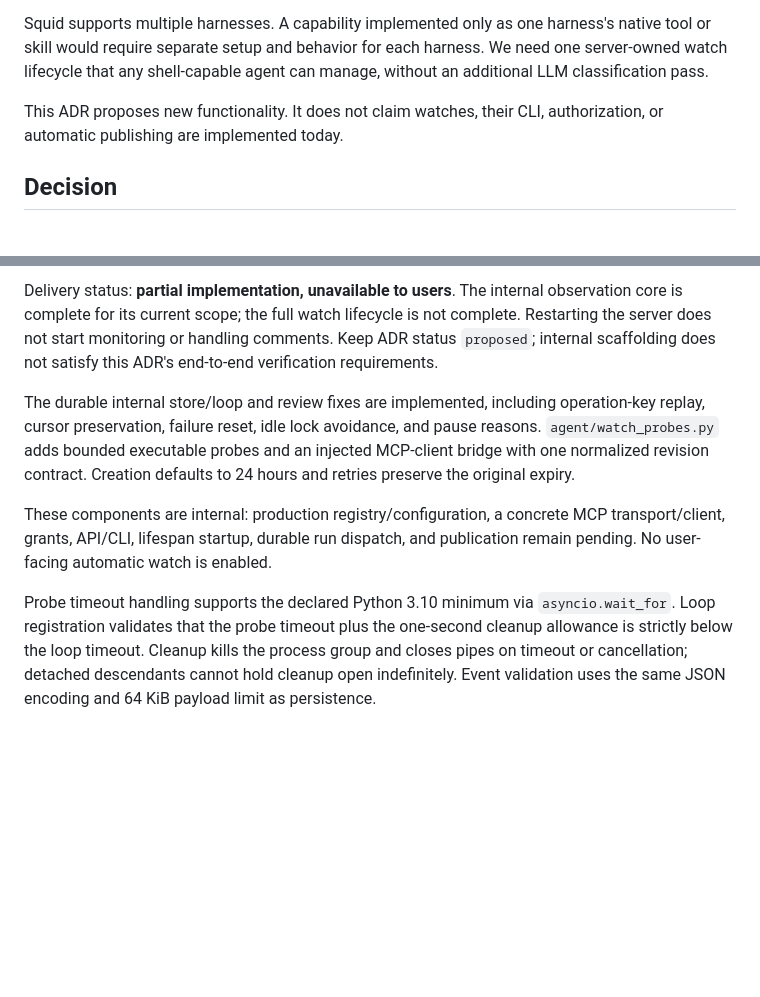
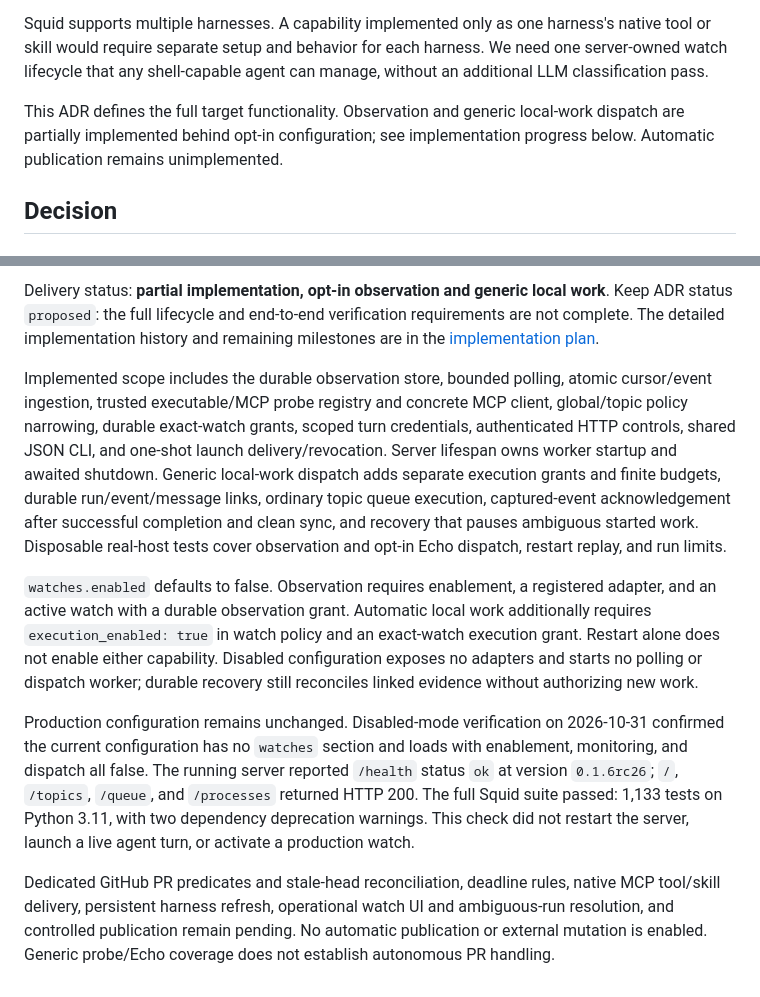
Before and after one commit to agent-squid/squid, a Markdown page: docs/decisions/0053-persistent-watches-and-shared-agent-tools.md, 2 parts joined by grey strips. GitHub-like rendering; blank space fills up the shorter version.

Commit message:
docs: record opt-in observation and local-work dispatch progress (ADR-0053)

```diff
--- a/docs/decisions/0053-persistent-watches-and-shared-agent-tools.md
+++ b/docs/decisions/0053-persistent-watches-and-shared-agent-tools.md
@@ -17,8 +17,9 @@ harness's native tool or skill would require separate setup and behavior for
 each harness. We need one server-owned watch lifecycle that any shell-capable
 agent can manage, without an additional LLM classification pass.
 
-This ADR proposes new functionality. It does not claim watches, their CLI,
-authorization, or automatic publishing are implemented today.
+This ADR defines the full target functionality. Observation and generic local-work
+dispatch are partially implemented behind opt-in configuration; see implementation
+progress below. Automatic publication remains unimplemented.
 
 ## Decision
 
@@ -366,23 +367,38 @@ catch-up, watch expiry versus external expiry, and cancellation before mutation.
 
-Delivery status: **partial implementation, unavailable to users**. The internal
-observation core is complete for its current scope; the full watch lifecycle
-is not complete. Restarting the server does not start monitoring or handling
-comments. Keep ADR status `proposed`; internal scaffolding does not satisfy
-this ADR's end-to-end verification requirements.
+Delivery status: **partial implementation, opt-in observation and generic local
+work**. Keep ADR status `proposed`: the full lifecycle and end-to-end verification
+requirements are not complete. The detailed implementation history and remaining
+milestones are in the [implementation plan](../plans/adr-0046-0053-context-tools-and-watches.md).
 
-The durable internal store/loop and review fixes are implemented, including
-operation-key replay, cursor preservation, failure reset, idle lock avoidance,
-and pause reasons. `agent/watch_probes.py` adds bounded executable probes and
-an injected MCP-client bridge with one normalized revision contract. Creation
-defaults to 24 hours and retries preserve the original expiry.
+Implemented scope includes the durable observation store, bounded polling,
+atomic cursor/event ingestion, trusted executable/MCP probe registry and concrete
+MCP client, global/topic policy narrowing, durable exact-watch grants, scoped
+turn credentials, authenticated HTTP controls, shared JSON CLI, and one-shot
+launch delivery/revocation. Server lifespan owns worker startup and awaited
+shutdown. Generic local-work dispatch adds separate execution grants and finite
+budgets, durable run/event/message links, ordinary topic queue execution,
+captured-event acknowledgement after successful completion and clean sync, and
+recovery that pauses ambiguous started work. Disposable real-host tests cover
+observation and opt-in Echo dispatch, restart replay, and run limits.
 
-These components are internal: production registry/configuration, a concrete
-MCP transport/client, grants, API/CLI, lifespan startup, durable run dispatch,
-and publication remain pending. No user-facing automatic watch is enabled.
+`watches.enabled` defaults to false. Observation requires enablement, a registered
+adapter, and an active watch with a durable observation grant. Automatic local
+work additionally requires `execution_enabled: true` in watch policy and an
+exact-watch execution grant. Restart alone does not enable either capability.
+Disabled configuration exposes no adapters and starts no polling or dispatch
+worker; durable recovery still reconciles linked evidence without authorizing
+new work.
 
-Probe timeout handling supports the declared Python 3.10 minimum via
-`asyncio.wait_for`. Loop registration validates that the probe timeout plus
-the one-second cleanup allowance is strictly below the loop timeout. Cleanup
-kills the process group and closes pipes on timeout or cancellation; detached
-descendants cannot hold cleanup open indefinitely. Event validation uses the
-same JSON encoding and 64 KiB payload limit as persistence.
+Production configuration remains unchanged. Disabled-mode verification on
+2026-10-31 confirmed the current configuration has no `watches` section and loads
+with enablement, monitoring, and dispatch all false. The running server reported
+`/health` status `ok` at version `0.1.6rc26`; `/`, `/topics`, `/queue`, and
+`/processes` returned HTTP 200. The full Squid suite passed: 1,133 tests on Python
+3.11, with two dependency deprecation warnings. This check did not restart the
+server, launch a live agent turn, or activate a production watch.
+
+Dedicated GitHub PR predicates and stale-head reconciliation, deadline rules,
+native MCP tool/skill delivery, persistent harness refresh, operational watch
+UI and ambiguous-run resolution, and controlled publication remain pending.
+No automatic publication or external mutation is enabled. Generic probe/Echo
+coverage does not establish autonomous PR handling.
```
Also changed, not shown: other parts of docs/decisions/0053-persistent-watches-and-shared-agent-tools.md (+2 -2 lines), docs/plans/adr-0046-0053-context-tools-and-watches.md (+10 -2 lines).
